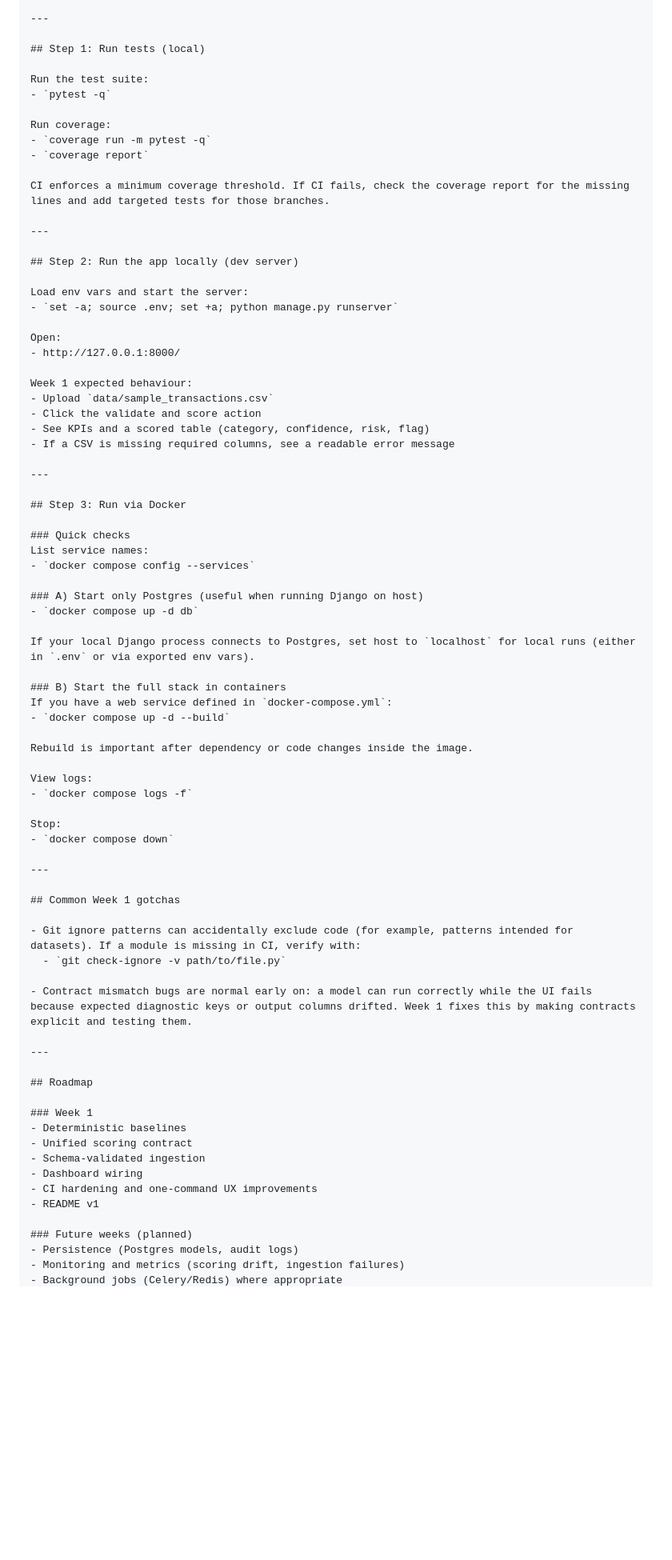
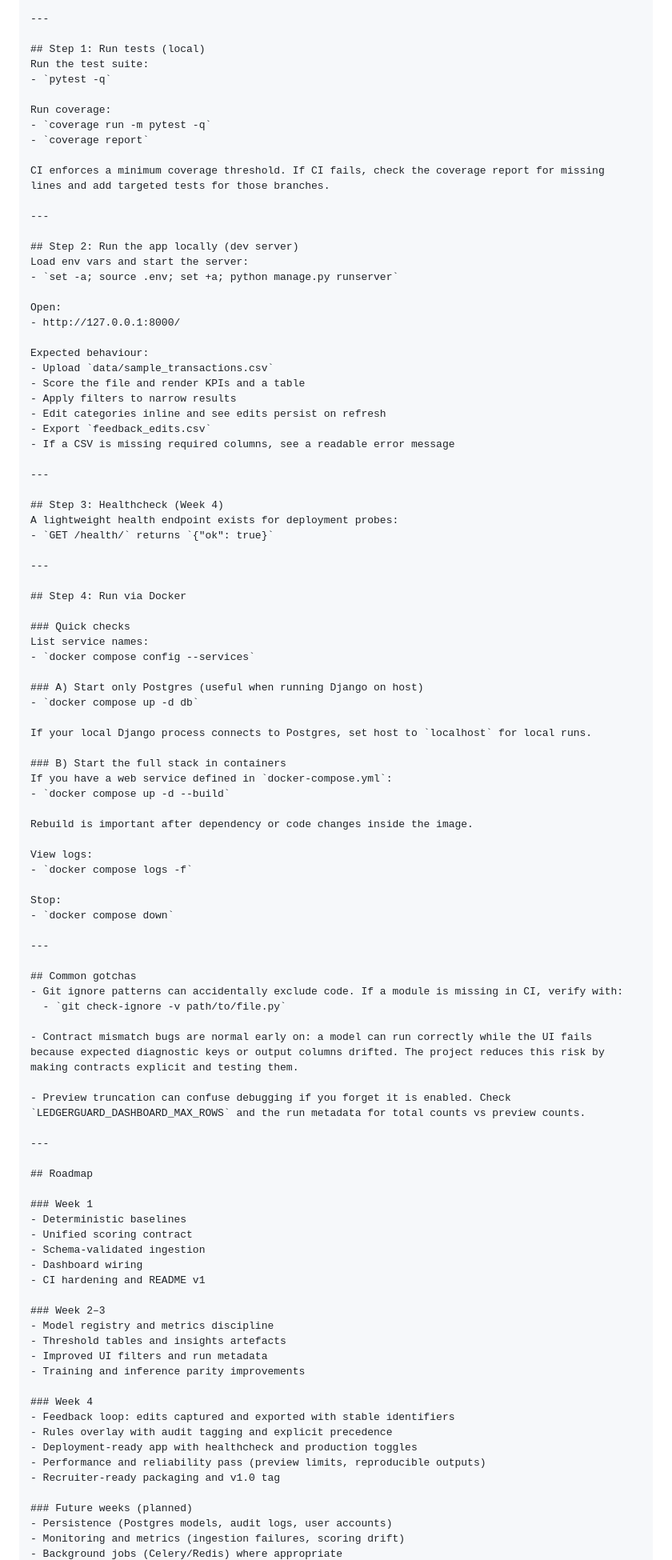
Before and after one commit to AAdewunmi/Neo-Bank-Fraud-Detection-Project, a Markdown page: README.md, the part around one of its changes. Shown at 80% size. Rendered like a GitHub page; blank space fills up the shorter version.

```diff
--- a/README.md
+++ b/README.md
@@ -92,7 +170,6 @@ Note: If you run Django locally (non-Docker) and you are using Postgres, your DB
 ---
 
 ## Step 1: Run tests (local)
-
 Run the test suite:
 - `pytest -q`
 
@@ -100,27 +177,34 @@ Run coverage:
 - `coverage run -m pytest -q`
 - `coverage report`
 
-CI enforces a minimum coverage threshold. If CI fails, check the coverage report for the missing lines and add targeted tests for those branches.
+CI enforces a minimum coverage threshold. If CI fails, check the coverage report for missing lines and add targeted tests for those branches.
 
 ---
 
 ## Step 2: Run the app locally (dev server)
-
 Load env vars and start the server:
 - `set -a; source .env; set +a; python manage.py runserver`
 
 Open:
 - http://127.0.0.1:8000/
 
-Week 1 expected behaviour:
+Expected behaviour:
 - Upload `data/sample_transactions.csv`
-- Click the validate and score action
-- See KPIs and a scored table (category, confidence, risk, flag)
+- Score the file and render KPIs and a table
+- Apply filters to narrow results
+- Edit categories inline and see edits persist on refresh
+- Export `feedback_edits.csv`
 - If a CSV is missing required columns, see a readable error message
 
 ---
 
-## Step 3: Run via Docker
+## Step 3: Healthcheck (Week 4)
+A lightweight health endpoint exists for deployment probes:
+- `GET /health/` returns `{"ok": true}`
+
+---
+
+## Step 4: Run via Docker
 
 ### Quick checks
 List service names:
@@ -129,7 +213,7 @@ List service names:
 ### A) Start only Postgres (useful when running Django on host)
 - `docker compose up -d db`
 
-If your local Django process connects to Postgres, set host to `localhost` for local runs (either in `.env` or via exported env vars).
+If your local Django process connects to Postgres, set host to `localhost` for local runs.
 
 ### B) Start the full stack in containers
 If you have a web service defined in `docker-compose.yml`:
@@ -145,12 +229,13 @@ Stop:
 
 ---
 
-## Common Week 1 gotchas
-
-- Git ignore patterns can accidentally exclude code (for example, patterns intended for datasets). If a module is missing in CI, verify with:
+## Common gotchas
+- Git ignore patterns can accidentally exclude code. If a module is missing in CI, verify with:
   - `git check-ignore -v path/to/file.py`
 
-- Contract mismatch bugs are normal early on: a model can run correctly while the UI fails because expected diagnostic keys or output columns drifted. Week 1 fixes this by making contracts explicit and testing them.
+- Contract mismatch bugs are normal early on: a model can run correctly while the UI fails because expected diagnostic keys or output columns drifted. The project reduces this risk by making contracts explicit and testing them.
+
+- Preview truncation can confuse debugging if you forget it is enabled. Check `LEDGERGUARD_DASHBOARD_MAX_ROWS` and the run metadata for total counts vs preview counts.
 
 ---
 
@@ -161,10 +246,22 @@ Stop:
 - Unified scoring contract
 - Schema-validated ingestion
 - Dashboard wiring
-- CI hardening and one-command UX improvements
-- README v1
+- CI hardening and README v1
+
+### Week 2–3
+- Model registry and metrics discipline
+- Threshold tables and insights artefacts
+- Improved UI filters and run metadata
+- Training and inference parity improvements
+
+### Week 4
+- Feedback loop: edits captured and exported with stable identifiers
+- Rules overlay with audit tagging and explicit precedence
+- Deployment-ready app with healthcheck and production toggles
+- Performance and reliability pass (preview limits, reproducible outputs)
+- Recruiter-ready packaging and v1.0 tag
 
 ### Future weeks (planned)
-- Persistence (Postgres models, audit logs)
-- Monitoring and metrics (scoring drift, ingestion failures)
+- Persistence (Postgres models, audit logs, user accounts)
+- Monitoring and metrics (ingestion failures, scoring drift)
 - Background jobs (Celery/Redis) where appropriate
```
Also changed, not shown: other parts of README.md (+92 -14 lines).
